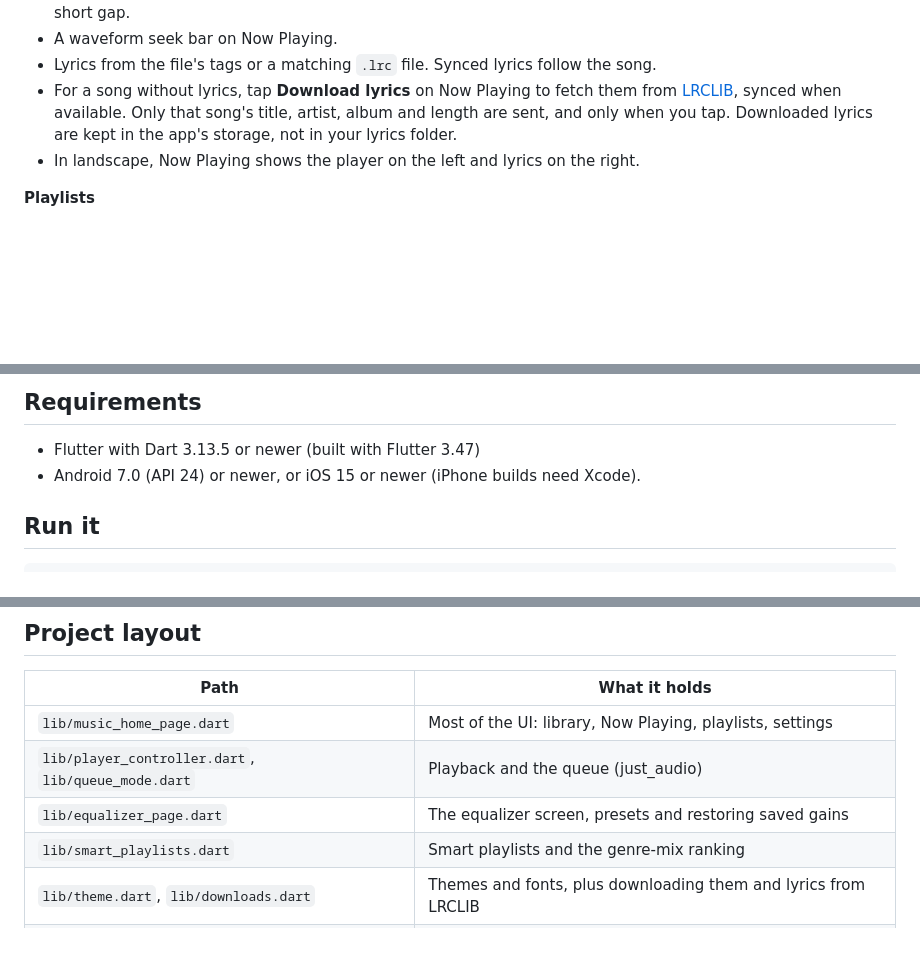
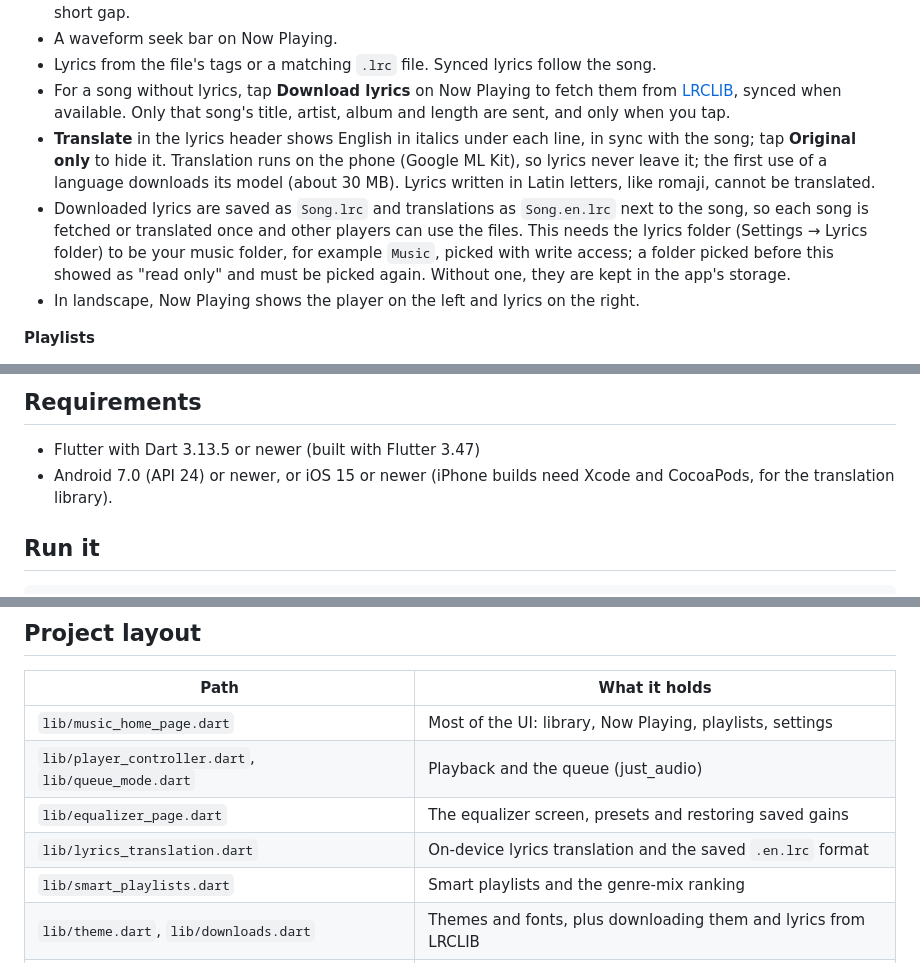
Before and after one commit to HarshaanNiles010/nova_player, a Markdown page: README.md, 3 parts joined by grey strips. Drawn GitHub-style; blank space fills up the shorter version.

Commit message:
Document lyrics translation and saving next to songs
Co-Authored-By: Claude Opus 5.5 <noreply@anthropic.com>

```diff
--- a/README.md
+++ b/README.md
@@ -23,7 +23,9 @@ This is a vibe coded app made for myself. If you want to use the code to make yo
 - Gapless playback between songs in the same format (sample rate and channels); a format change can leave a short gap.
 - A waveform seek bar on Now Playing.
 - Lyrics from the file's tags or a matching `.lrc` file. Synced lyrics follow the song.
-- For a song without lyrics, tap **Download lyrics** on Now Playing to fetch them from [LRCLIB](https://lrclib.net), synced when available. Only that song's title, artist, album and length are sent, and only when you tap. Downloaded lyrics are kept in the app's storage, not in your lyrics folder.
+- For a song without lyrics, tap **Download lyrics** on Now Playing to fetch them from [LRCLIB](https://lrclib.net), synced when available. Only that song's title, artist, album and length are sent, and only when you tap.
+- **Translate** in the lyrics header shows English in italics under each line, in sync with the song; tap **Original only** to hide it. Translation runs on the phone (Google ML Kit), so lyrics never leave it; the first use of a language downloads its model (about 30 MB). Lyrics written in Latin letters, like romaji, cannot be translated.
+- Downloaded lyrics are saved as `Song.lrc` and translations as `Song.en.lrc` next to the song, so each song is fetched or translated once and other players can use the files. This needs the lyrics folder (Settings → Lyrics folder) to be your music folder, for example `Music`, picked with write access; a folder picked before this showed as "read only" and must be picked again. Without one, they are kept in the app's storage.
 - In landscape, Now Playing shows the player on the left and lyrics on the right.
 
 **Playlists**
@@ -56,7 +58,7 @@ Android: get the APK from the [latest release](https://github.com/HarshaanNiles0
 ## Requirements
 
 - Flutter with Dart 3.13.5 or newer (built with Flutter 3.47)
-- Android 7.0 (API 24) or newer, or iOS 15 or newer (iPhone builds need Xcode).
+- Android 7.0 (API 24) or newer, or iOS 15 or newer (iPhone builds need Xcode and CocoaPods, for the translation library).
 
 ## Run it
 
@@ -139,6 +141,7 @@ Themes in the "Get more themes" screen come from [`themes/catalog.json`](themes/
 | `lib/music_home_page.dart` | Most of the UI: library, Now Playing, playlists, settings |
 | `lib/player_controller.dart`, `lib/queue_mode.dart` | Playback and the queue (just_audio) |
 | `lib/equalizer_page.dart` | The equalizer screen, presets and restoring saved gains |
+| `lib/lyrics_translation.dart` | On-device lyrics translation and the saved `.en.lrc` format |
 | `lib/smart_playlists.dart` | Smart playlists and the genre-mix ranking |
 | `lib/theme.dart`, `lib/downloads.dart` | Themes and fonts, plus downloading them and lyrics from LRCLIB |
 | `lib/listening_history.dart`, `lib/stats_page.dart` | Play history and stats |
```
